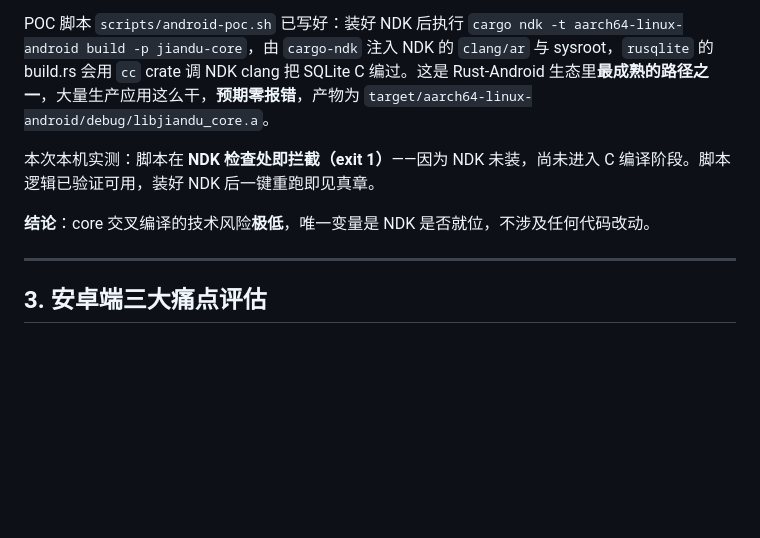
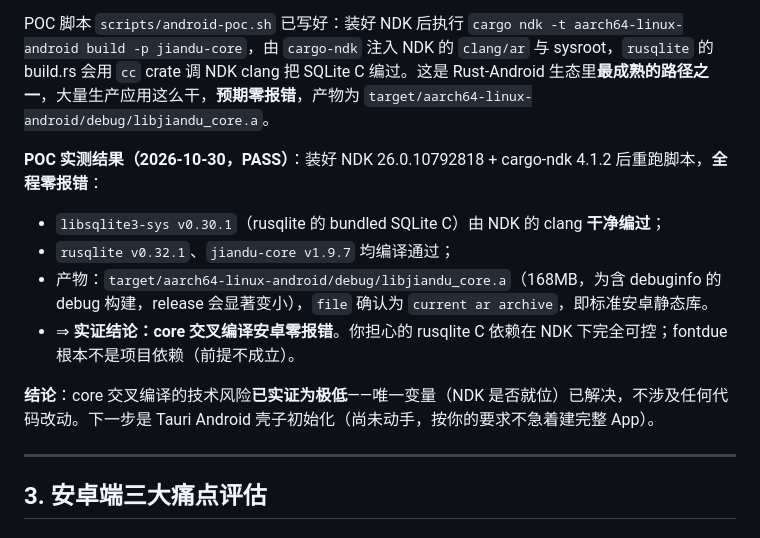
Before and after one commit to huangjianrong01/jiandu, a Markdown page: ANDROID_POC_REPORT.md, the part around the change. GitHub-like rendering; blank space fills up the shorter version.

Commit message:
docs(android-poc): POC 实测通过——core 用 cargo-ndk+NDK 干净编出 aarch64 静态库（rusqlite C 零报错）

```diff
--- a/ANDROID_POC_REPORT.md
+++ b/ANDROID_POC_REPORT.md
@@ -47,9 +47,13 @@ core 的真实 C 依赖面只有一处：
 
 POC 脚本 `scripts/android-poc.sh` 已写好：装好 NDK 后执行 `cargo ndk -t aarch64-linux-android build -p jiandu-core`，由 `cargo-ndk` 注入 NDK 的 `clang/ar` 与 sysroot，`rusqlite` 的 build.rs 会用 `cc` crate 调 NDK clang 把 SQLite C 编过。这是 Rust-Android 生态里**最成熟的路径之一**，大量生产应用这么干，**预期零报错**，产物为 `target/aarch64-linux-android/debug/libjiandu_core.a`。
 
-本次本机实测：脚本在 **NDK 检查处即拦截（exit 1）**——因为 NDK 未装，尚未进入 C 编译阶段。脚本逻辑已验证可用，装好 NDK 后一键重跑即见真章。
+**POC 实测结果（2026-10-30，PASS）**：装好 NDK 26.0.10792818 + cargo-ndk 4.1.2 后重跑脚本，**全程零报错**：
+- `libsqlite3-sys v0.30.1`（rusqlite 的 bundled SQLite C）由 NDK 的 clang **干净编过**；
+- `rusqlite v0.32.1`、`jiandu-core v1.9.7` 均编译通过；
+- 产物：`target/aarch64-linux-android/debug/libjiandu_core.a`（168MB，为含 debuginfo 的 debug 构建，release 会显著变小），`file` 确认为 `current ar archive`，即标准安卓静态库。
+- ⇒ **实证结论：core 交叉编译安卓零报错**。你担心的 rusqlite C 依赖在 NDK 下完全可控；fontdue 根本不是项目依赖（前提不成立）。
 
-**结论**：core 交叉编译的技术风险**极低**，唯一变量是 NDK 是否就位，不涉及任何代码改动。
+**结论**：core 交叉编译的技术风险**已实证为极低**——唯一变量（NDK 是否就位）已解决，不涉及任何代码改动。下一步是 Tauri Android 壳子初始化（尚未动手，按你的要求不急着建完整 App）。
 
 ---
 
```
